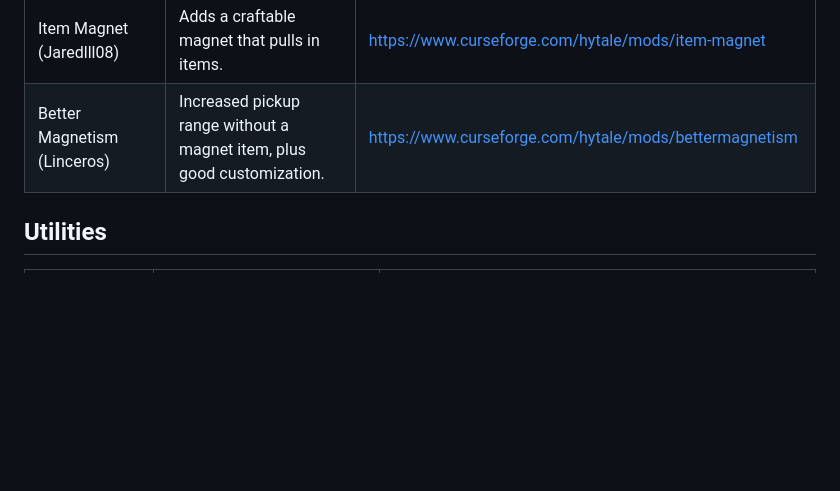
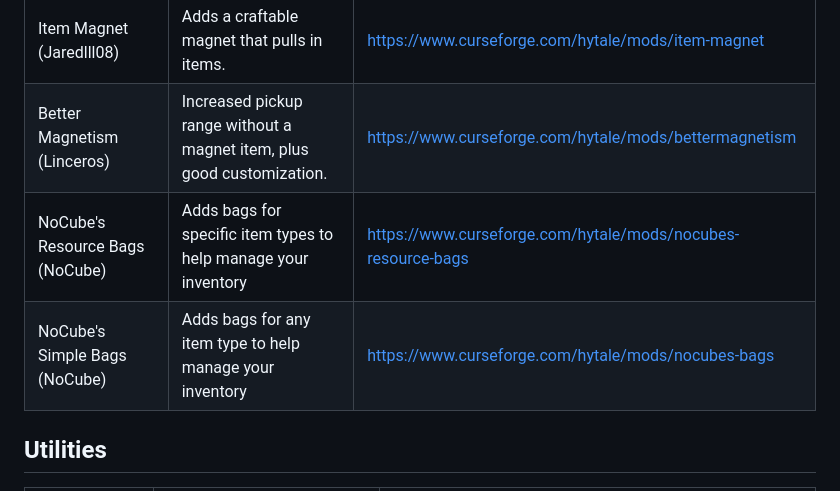
Before and after one commit to GeneralStokan/Hytale-Mods-To-Try, a Markdown page: README.md, the part around the change. GitHub-like rendering; blank space fills up the shorter version.

Commit message:
added nocube bags

```diff
--- a/README.md
+++ b/README.md
@@ -21,6 +21,9 @@ Check out contribution to request mods
 | Better Chest (JoshMC) | Chests no longer break when the floor beneath is removed. | https://www.curseforge.com/hytale/mods/better-chest |
 | Item Magnet (Jaredlll08) | Adds a craftable magnet that pulls in items. | https://www.curseforge.com/hytale/mods/item-magnet |
 | Better Magnetism (Linceros) | Increased pickup range without a magnet item, plus good customization. | https://www.curseforge.com/hytale/mods/bettermagnetism |
+| NoCube's Resource Bags (NoCube)| Adds bags for specific item types to help manage your inventory| https://www.curseforge.com/hytale/mods/nocubes-resource-bags |
+| NoCube's Simple Bags (NoCube) | Adds bags for any item type to help manage your inventory | https://www.curseforge.com/hytale/mods/nocubes-bags |
+
 
 ## Utilities
 | Mod | Why it stands out | Link |
```
